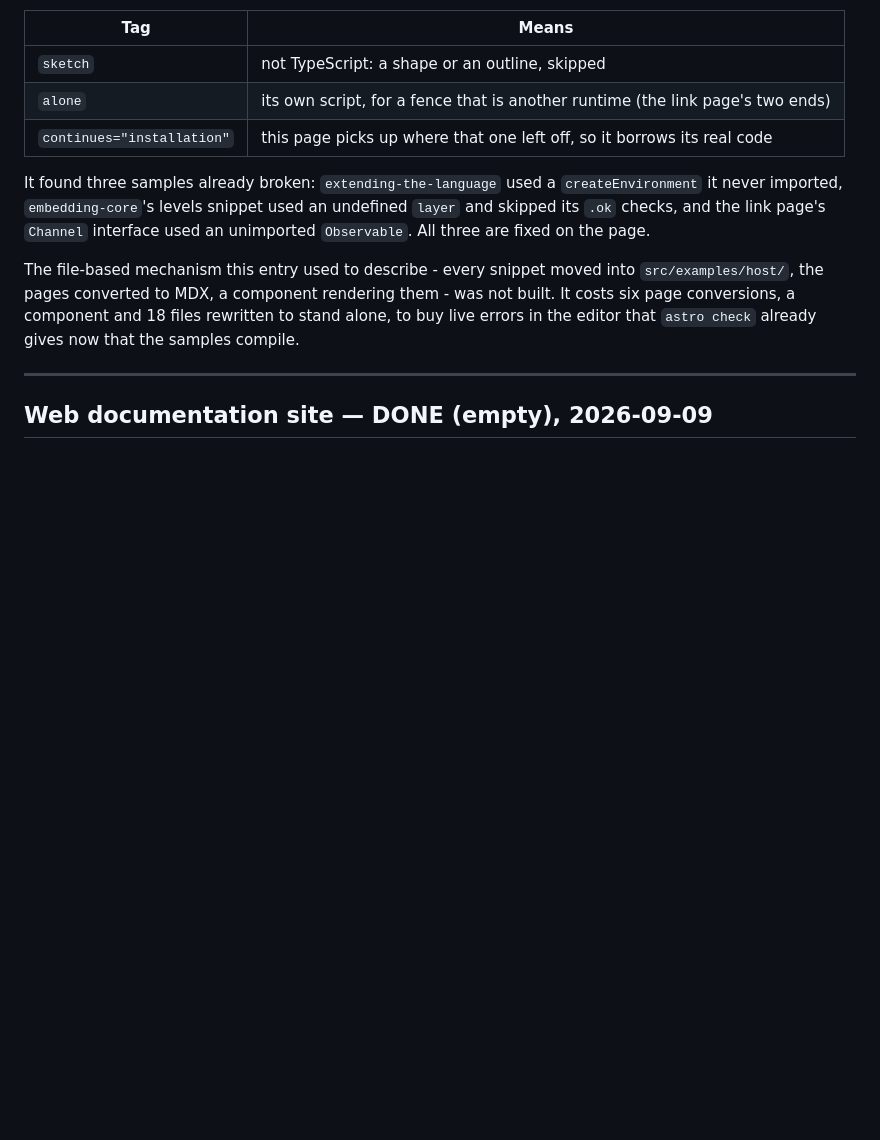
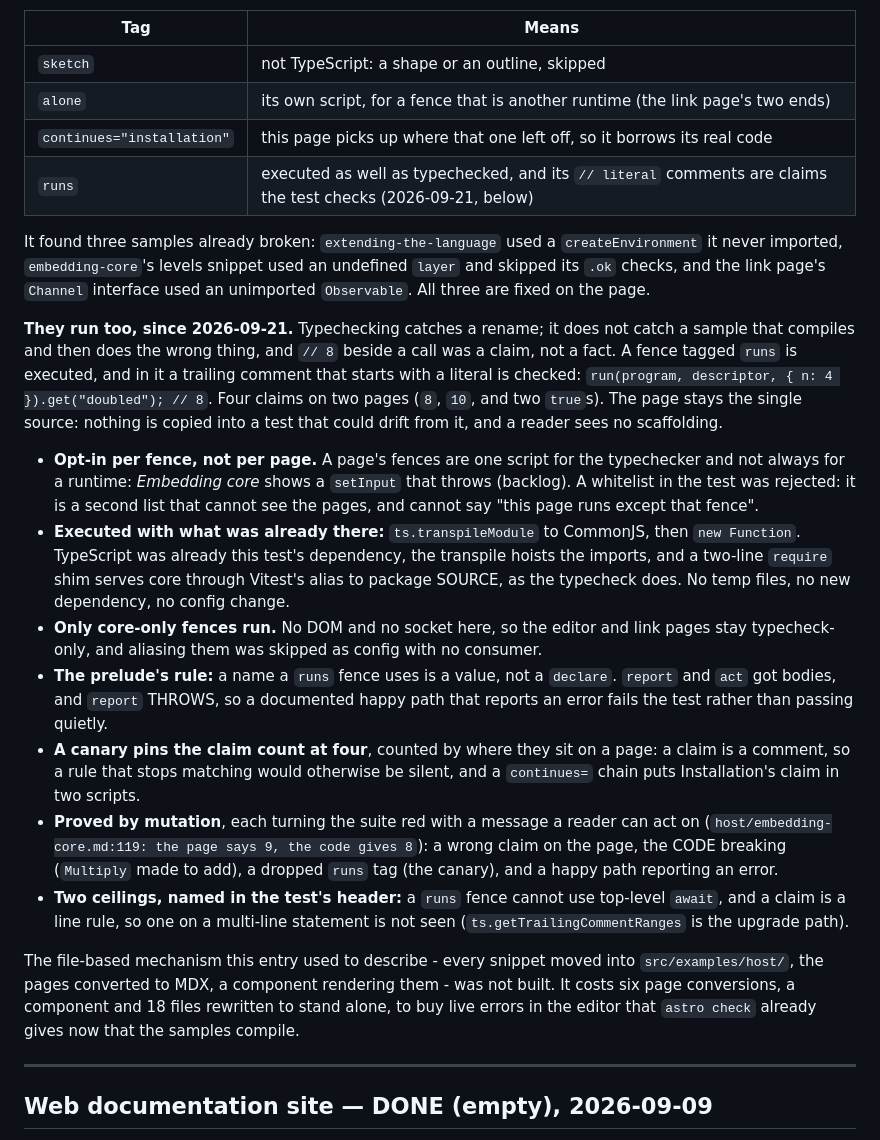
Before and after one commit to IJIJI/Dendrite, a Markdown page: .docs/done.md, the part around the change. GitHub-like rendering; blank space fills up the shorter version.

Commit message:
docs: record running the samples, and the two findings it turned up

```diff
--- a/.docs/done.md
+++ b/.docs/done.md
@@ -370,11 +370,43 @@ and nothing Dendrite provides. Three fence tags steer it:
 | `sketch` | not TypeScript: a shape or an outline, skipped |
 | `alone` | its own script, for a fence that is another runtime (the link page's two ends) |
 | `continues="installation"` | this page picks up where that one left off, so it borrows its real code |
+| `runs` | executed as well as typechecked, and its `// literal` comments are claims the test checks (2026-09-21, below) |
 
 It found three samples already broken: `extending-the-language` used a `createEnvironment` it never
 imported, `embedding-core`'s levels snippet used an undefined `layer` and skipped its `.ok` checks,
 and the link page's `Channel` interface used an unimported `Observable`. All three are fixed on the
 page.
+
+**They run too, since 2026-09-21.** Typechecking catches a rename; it does not catch a sample
+that compiles and then does the wrong thing, and `// 8` beside a call was a claim, not a fact. A
+fence tagged `runs` is executed, and in it a trailing comment that starts with a literal is
+checked: `run(program, descriptor, { n: 4 }).get("doubled"); // 8`. Four claims on two pages
+(`8`, `10`, and two `true`s). The page stays the single source: nothing is copied into a test
+that could drift from it, and a reader sees no scaffolding.
+
+- **Opt-in per fence, not per page.** A page's fences are one script for the typechecker and not
+  always for a runtime: *Embedding core* shows a `setInput` that throws (backlog). A whitelist in
+  the test was rejected: it is a second list that cannot see the pages, and cannot say "this page
+  runs except that fence".
+- **Executed with what was already there:** `ts.transpileModule` to CommonJS, then
+  `new Function`. TypeScript was already this test's dependency, the transpile hoists the
+  imports, and a two-line `require` shim serves core through Vitest's alias to package SOURCE, as
+  the typecheck does. No temp files, no new dependency, no config change.
+- **Only core-only fences run.** No DOM and no socket here, so the editor and link pages stay
+  typecheck-only, and aliasing them was skipped as config with no consumer.
+- **The prelude's rule:** a name a `runs` fence uses is a value, not a `declare`. `report` and
+  `act` got bodies, and `report` THROWS, so a documented happy path that reports an error fails
+  the test rather than passing quietly.
+- **A canary pins the claim count at four**, counted by where they sit on a page: a claim is a
+  comment, so a rule that stops matching would otherwise be silent, and a `continues=` chain puts
+  Installation's claim in two scripts.
+- **Proved by mutation**, each turning the suite red with a message a reader can act on
+  (`host/embedding-core.md:119: the page says 9, the code gives 8`): a wrong claim on the page,
+  the CODE breaking (`Multiply` made to add), a dropped `runs` tag (the canary), and a happy path
+  reporting an error.
+- **Two ceilings, named in the test's header:** a `runs` fence cannot use top-level `await`, and
+  a claim is a line rule, so one on a multi-line statement is not seen
+  (`ts.getTrailingCommentRanges` is the upgrade path).
 
 The file-based mechanism this entry used to describe - every snippet moved into
 `src/examples/host/`, the pages converted to MDX, a component rendering them - was not built. It
```
Also changed, not shown: .docs/backlog.md (+37 -4 lines).
